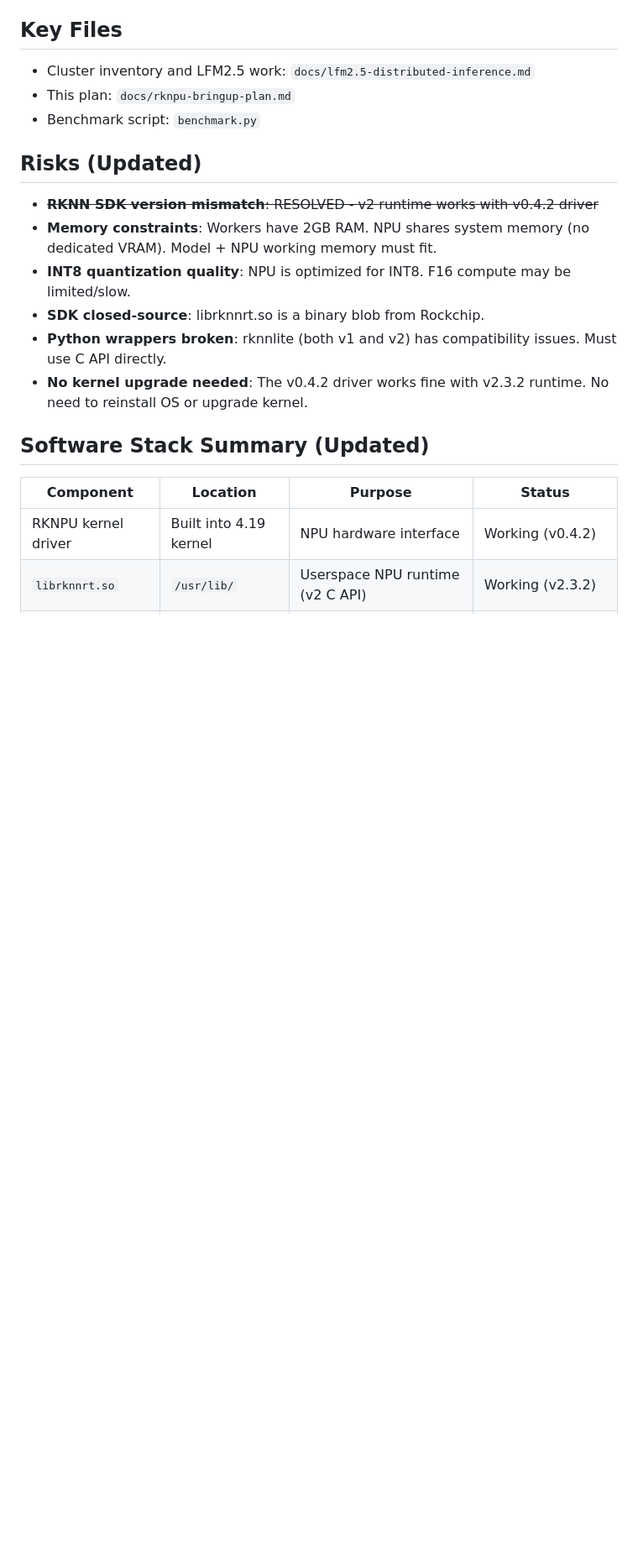
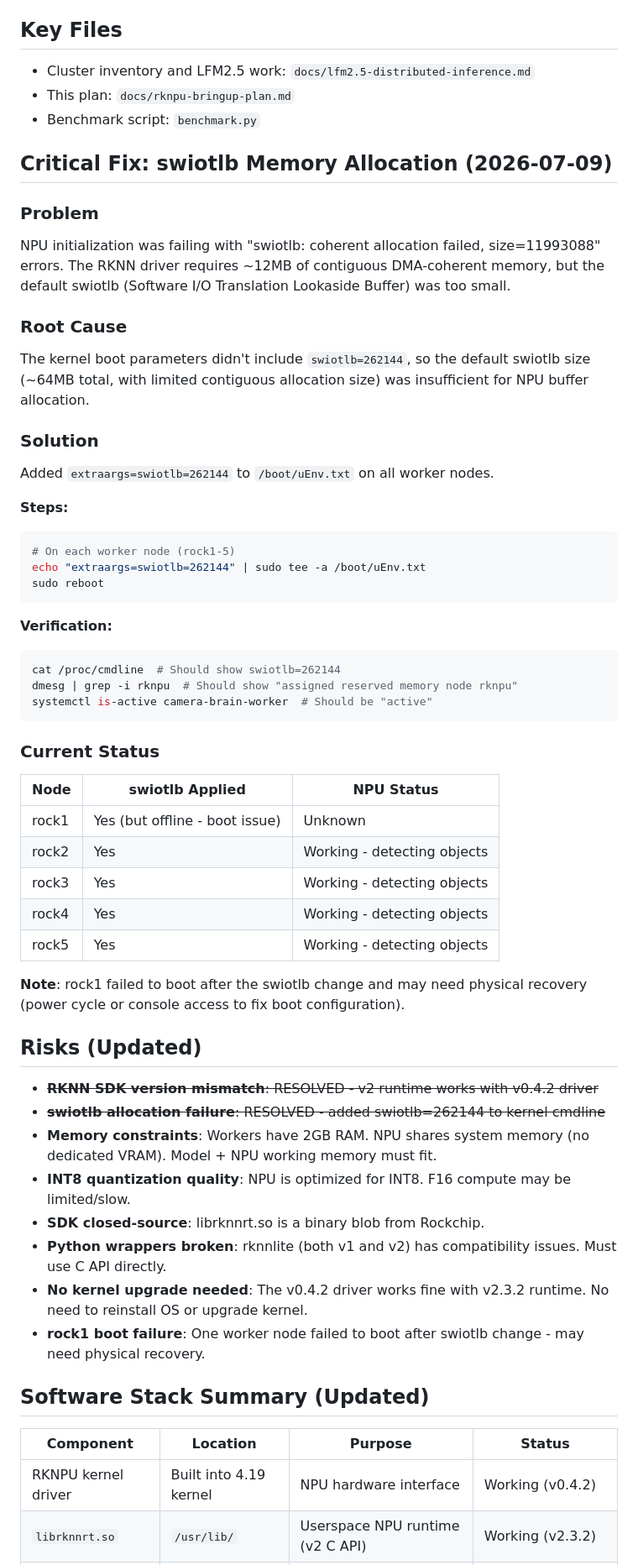
Before and after one commit to bhodgens/camera-brain, a Markdown page: docs/rknpu-bringup-plan.md, the part around the change. Shown at 84% size. GitHub-like rendering; blank space fills up the shorter version.

Commit message:
docs: Add swiotlb fix documentation to RKNPU bringup plan
- Document swiotlb memory allocation failure and root cause
- Add fix steps (extraargs=swiotlb=262144 to /boot/uEnv.txt)
- Add verification commands
- Document current cluster status (rock1 offline, rock2-5 working)
- Note rock1 boot failure requiring physical recovery

````diff
--- a/docs/rknpu-bringup-plan.md
+++ b/docs/rknpu-bringup-plan.md
@@ -200,13 +200,55 @@ Since Ansible isn't installed yet on the Mac:
 - This plan: `docs/rknpu-bringup-plan.md`
 - Benchmark script: `benchmark.py`
 
+## Critical Fix: swiotlb Memory Allocation (2026-07-09)
+
+### Problem
+NPU initialization was failing with "swiotlb: coherent allocation failed, size=11993088" errors.
+The RKNN driver requires ~12MB of contiguous DMA-coherent memory, but the default swiotlb
+(Software I/O Translation Lookaside Buffer) was too small.
+
+### Root Cause
+The kernel boot parameters didn't include `swiotlb=262144`, so the default swiotlb size
+(~64MB total, with limited contiguous allocation size) was insufficient for NPU buffer allocation.
+
+### Solution
+Added `extraargs=swiotlb=262144` to `/boot/uEnv.txt` on all worker nodes.
+
+**Steps:**
+```bash
+# On each worker node (rock1-5)
+echo "extraargs=swiotlb=262144" | sudo tee -a /boot/uEnv.txt
+sudo reboot
+```
+
+**Verification:**
+```bash
+cat /proc/cmdline  # Should show swiotlb=262144
+dmesg | grep -i rknpu  # Should show "assigned reserved memory node rknpu"
+systemctl is-active camera-brain-worker  # Should be "active"
+```
+
+### Current Status
+| Node | swiotlb Applied | NPU Status |
+|------|----------------|------------|
+| rock1 | Yes (but offline - boot issue) | Unknown |
+| rock2 | Yes | Working - detecting objects |
+| rock3 | Yes | Working - detecting objects |
+| rock4 | Yes | Working - detecting objects |
+| rock5 | Yes | Working - detecting objects |
+
+**Note**: rock1 failed to boot after the swiotlb change and may need physical recovery
+(power cycle or console access to fix boot configuration).
+
 ## Risks (Updated)
 - ~~**RKNN SDK version mismatch**: RESOLVED - v2 runtime works with v0.4.2 driver~~
+- ~~**swiotlb allocation failure**: RESOLVED - added swiotlb=262144 to kernel cmdline~~
 - **Memory constraints**: Workers have 2GB RAM. NPU shares system memory (no dedicated VRAM). Model + NPU working memory must fit.
 - **INT8 quantization quality**: NPU is optimized for INT8. F16 compute may be limited/slow.
 - **SDK closed-source**: librknnrt.so is a binary blob from Rockchip.
 - **Python wrappers broken**: rknnlite (both v1 and v2) has compatibility issues. Must use C API directly.
 - **No kernel upgrade needed**: The v0.4.2 driver works fine with v2.3.2 runtime. No need to reinstall OS or upgrade kernel.
+- **rock1 boot failure**: One worker node failed to boot after swiotlb change - may need physical recovery.
 
 ## Software Stack Summary (Updated)
 
````
